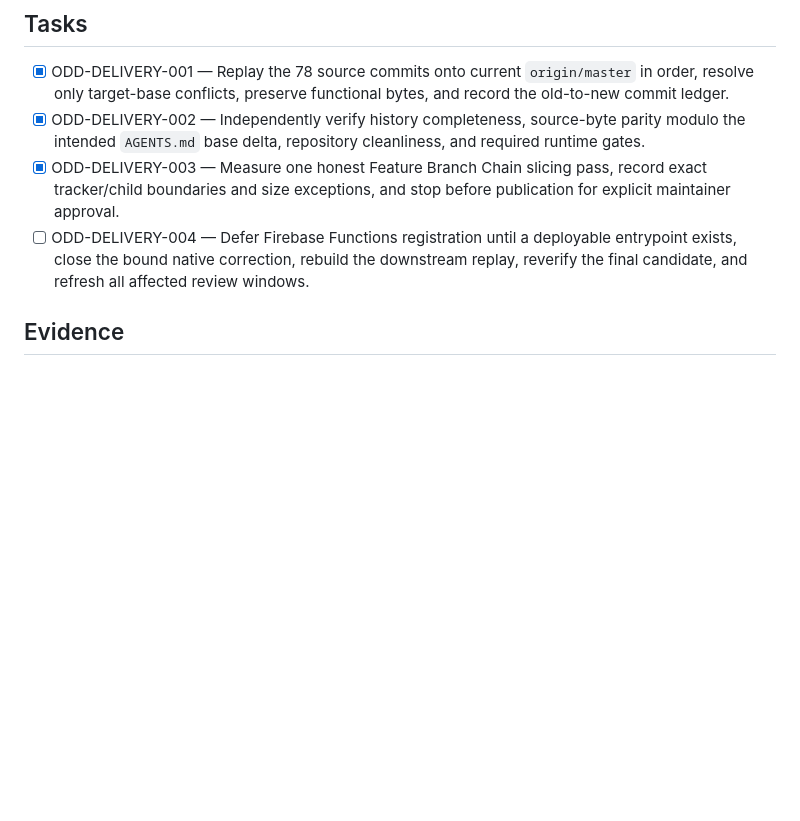
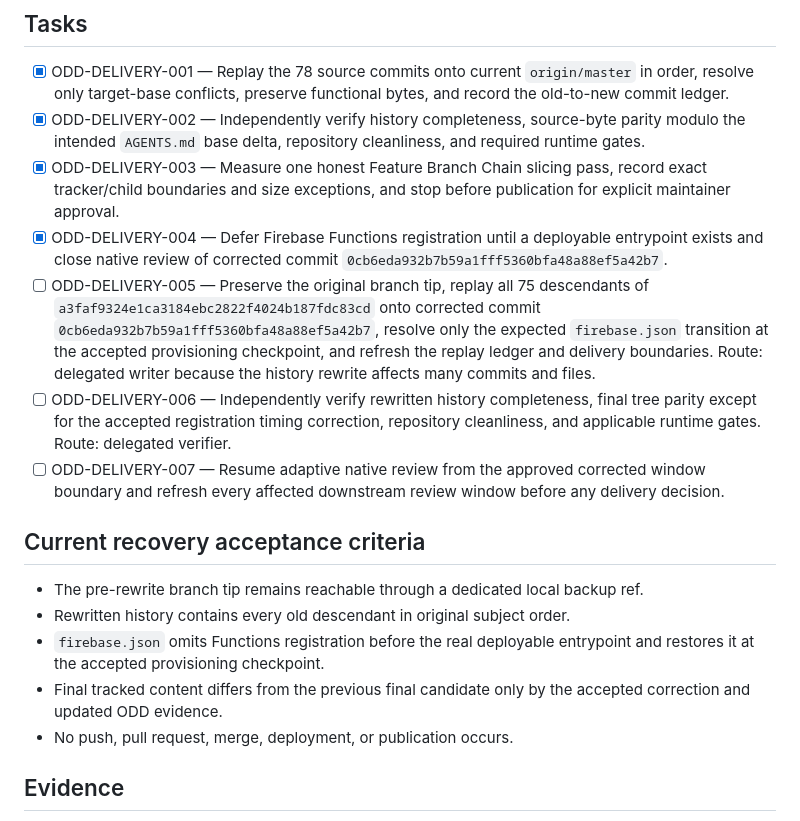
Before and after one commit to skiveldev/control-horario, a Markdown page: odd/tasks/rebase-p4-delivery-chain.md, the part around one of its changes. Rendered like a GitHub page; blank space fills up the shorter version.

Commit message:
docs(odd): record Git history executor activation

```diff
--- a/odd/tasks/rebase-p4-delivery-chain.md
+++ b/odd/tasks/rebase-p4-delivery-chain.md
@@ -20,6 +20,17 @@ Reconstruct the verified public-portfolio chain on the current `origin/master` w
 - [x] ODD-DELIVERY-001 — Replay the 78 source commits onto current `origin/master` in order, resolve only target-base conflicts, preserve functional bytes, and record the old-to-new commit ledger.
 - [x] ODD-DELIVERY-002 — Independently verify history completeness, source-byte parity modulo the intended `AGENTS.md` base delta, repository cleanliness, and required runtime gates.
 - [x] ODD-DELIVERY-003 — Measure one honest Feature Branch Chain slicing pass, record exact tracker/child boundaries and size exceptions, and stop before publication for explicit maintainer approval.
-- [ ] ODD-DELIVERY-004 — Defer Firebase Functions registration until a deployable entrypoint exists, close the bound native correction, rebuild the downstream replay, reverify the final candidate, and refresh all affected review windows.
+- [x] ODD-DELIVERY-004 — Defer Firebase Functions registration until a deployable entrypoint exists and close native review of corrected commit `0cb6eda932b7b59a1fff5360bfa48a88ef5a42b7`.
+- [ ] ODD-DELIVERY-005 — Preserve the original branch tip, replay all 75 descendants of `a3faf9324e1ca3184ebc2822f4024b187fdc83cd` onto corrected commit `0cb6eda932b7b59a1fff5360bfa48a88ef5a42b7`, resolve only the expected `firebase.json` transition at the accepted provisioning checkpoint, and refresh the replay ledger and delivery boundaries. Route: delegated writer because the history rewrite affects many commits and files.
+- [ ] ODD-DELIVERY-006 — Independently verify rewritten history completeness, final tree parity except for the accepted registration timing correction, repository cleanliness, and applicable runtime gates. Route: delegated verifier.
+- [ ] ODD-DELIVERY-007 — Resume adaptive native review from the approved corrected window boundary and refresh every affected downstream review window before any delivery decision.
+
+## Current recovery acceptance criteria
+
+- The pre-rewrite branch tip remains reachable through a dedicated local backup ref.
+- Rewritten history contains every old descendant in original subject order.
+- `firebase.json` omits Functions registration before the real deployable entrypoint and restores it at the accepted provisioning checkpoint.
+- Final tracked content differs from the previous final candidate only by the accepted correction and updated ODD evidence.
+- No push, pull request, merge, deployment, or publication occurs.
 
 ## Evidence
```
Also changed, not shown: other parts of odd/tasks/rebase-p4-delivery-chain.md (+4 -0 lines).
